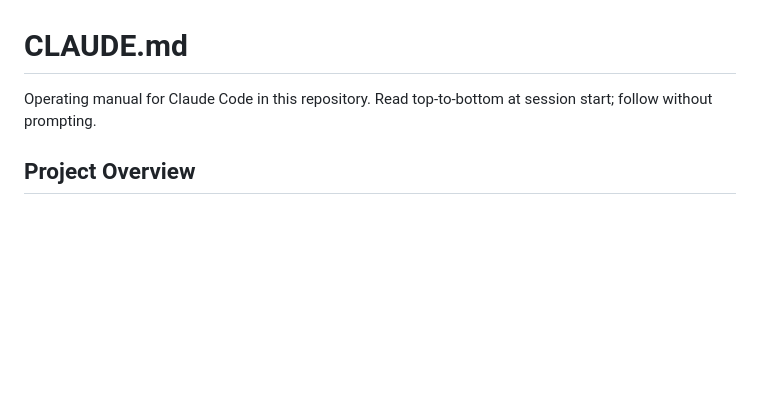
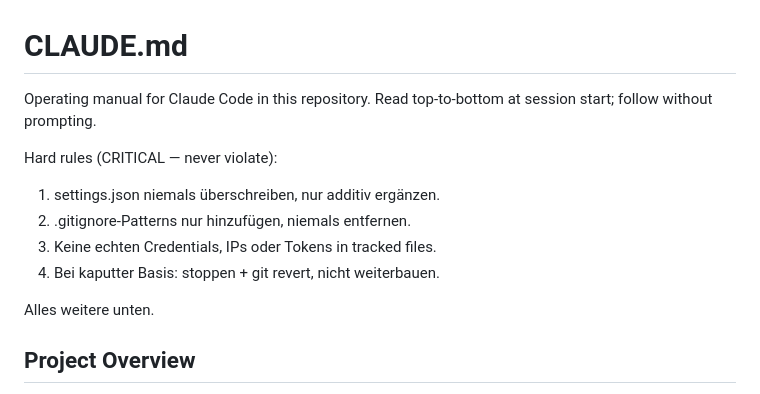
Before and after one commit to premiumcola/cam-manager, a Markdown page: CLAUDE.md, the part around one of its changes. Drawn GitHub-style; blank space fills up the shorter version.

```diff
--- a/CLAUDE.md
+++ b/CLAUDE.md
@@ -1,7 +1,15 @@
 # CLAUDE.md
 
-Operating manual for Claude Code in this repository. Read top-to-bottom
-at session start; follow without prompting.
+Operating manual for Claude Code in this repository. Read
+top-to-bottom at session start; follow without prompting.
+
+Hard rules (CRITICAL — never violate):
+1. settings.json niemals überschreiben, nur additiv ergänzen.
+2. .gitignore-Patterns nur hinzufügen, niemals entfernen.
+3. Keine echten Credentials, IPs oder Tokens in tracked files.
+4. Bei kaputter Basis: stoppen + git revert, nicht weiterbauen.
+
+Alles weitere unten.
 
 ## Project Overview
 
```
Also changed, not shown: other parts of CLAUDE.md (+40 -3 lines).
